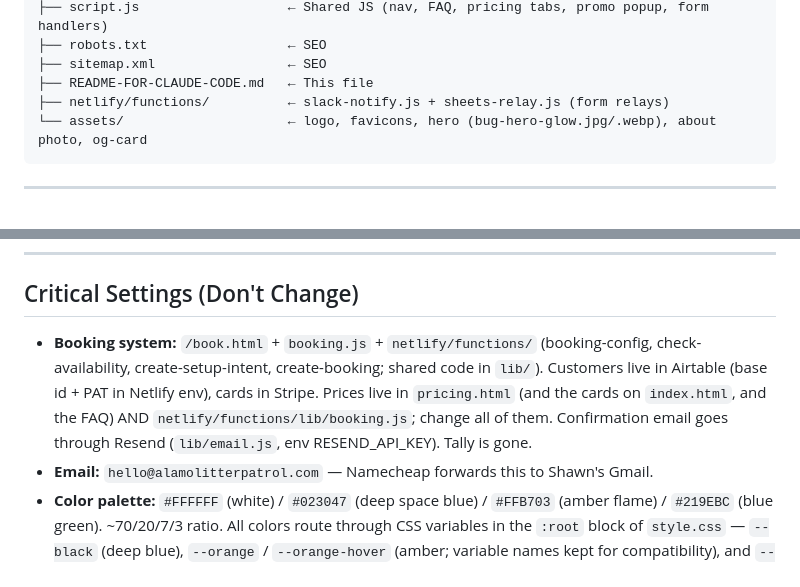
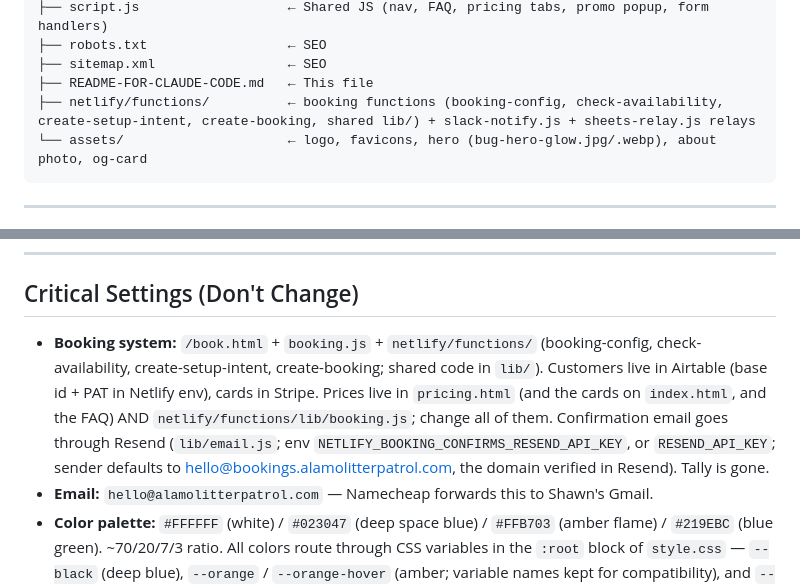
Before and after one commit to shawnoqz-business/alamo-litter-patrol, a Markdown page: README-FOR-CLAUDE-CODE.md, 2 parts joined by grey strips. GitHub-like rendering.

Commit message:
README: list the booking functions and the actual Resend variable name
Co-Authored-By: Claude Fable 5.1 <noreply@anthropic.com>

````diff
--- a/README-FOR-CLAUDE-CODE.md
+++ b/README-FOR-CLAUDE-CODE.md
@@ -24,7 +24,7 @@ alamo-litter-patrol-v2/
 ├── robots.txt                  ← SEO
 ├── sitemap.xml                 ← SEO
 ├── README-FOR-CLAUDE-CODE.md   ← This file
-├── netlify/functions/          ← slack-notify.js + sheets-relay.js (form relays)
+├── netlify/functions/          ← booking functions (booking-config, check-availability, create-setup-intent, create-booking, shared lib/) + slack-notify.js + sheets-relay.js relays
 └── assets/                     ← logo, favicons, hero (bug-hero-glow.jpg/.webp), about photo, og-card
 ```
 
@@ -68,7 +68,7 @@ Visit alamolitterpatrol.com and click through every nav link. Confirm:
 
 ## Critical Settings (Don't Change)
 
-- **Booking system:** `/book.html` + `booking.js` + `netlify/functions/` (booking-config, check-availability, create-setup-intent, create-booking; shared code in `lib/`). Customers live in Airtable (base id + PAT in Netlify env), cards in Stripe. Prices live in `pricing.html` (and the cards on `index.html`, and the FAQ) AND `netlify/functions/lib/booking.js`; change all of them. Confirmation email goes through Resend (`lib/email.js`, env RESEND_API_KEY). Tally is gone.
+- **Booking system:** `/book.html` + `booking.js` + `netlify/functions/` (booking-config, check-availability, create-setup-intent, create-booking; shared code in `lib/`). Customers live in Airtable (base id + PAT in Netlify env), cards in Stripe. Prices live in `pricing.html` (and the cards on `index.html`, and the FAQ) AND `netlify/functions/lib/booking.js`; change all of them. Confirmation email goes through Resend (`lib/email.js`; env `NETLIFY_BOOKING_CONFIRMS_RESEND_API_KEY`, or `RESEND_API_KEY`; sender defaults to hello@bookings.alamolitterpatrol.com, the domain verified in Resend). Tally is gone.
 - **Email:** `hello@alamolitterpatrol.com` — Namecheap forwards this to Shawn's Gmail.
 - **Color palette:** `#FFFFFF` (white) / `#023047` (deep space blue) / `#FFB703` (amber flame) / `#219EBC` (blue green). ~70/20/7/3 ratio. All colors route through CSS variables in the `:root` block of `style.css` — `--black` (deep blue), `--orange` / `--orange-hover` (amber; variable names kept for compatibility), and `--blue-green` / `--blue-green-hover`. **Contrast rule:** amber is light — any text on an amber background must be dark (`var(--black)`), never white; amber as text only on dark backgrounds. Use `--blue-green` for secondary touches (links, active nav, hover states).
 - **Fonts:** Bebas Neue (display) + DM Sans (body) — loaded from Google Fonts in `style.css`.
````
